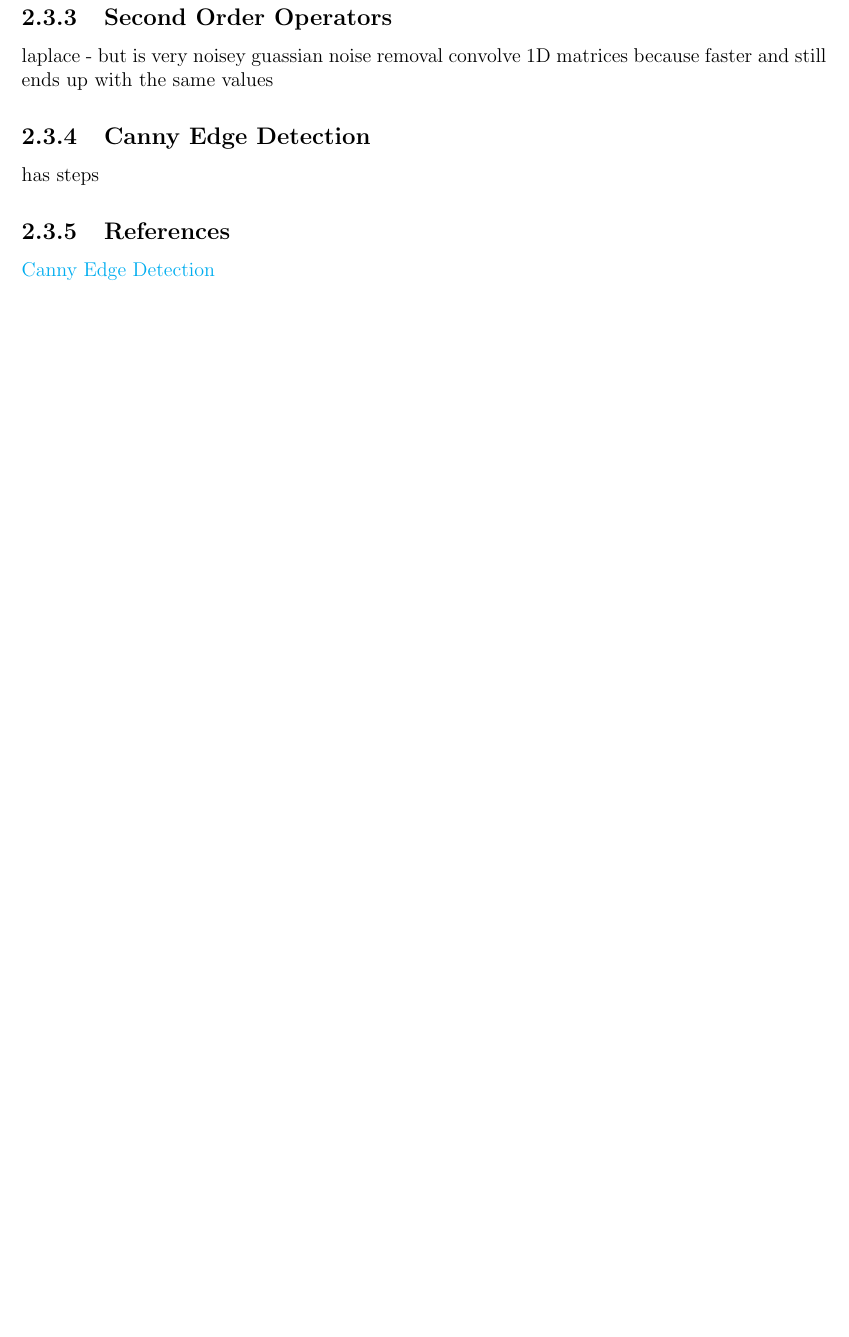
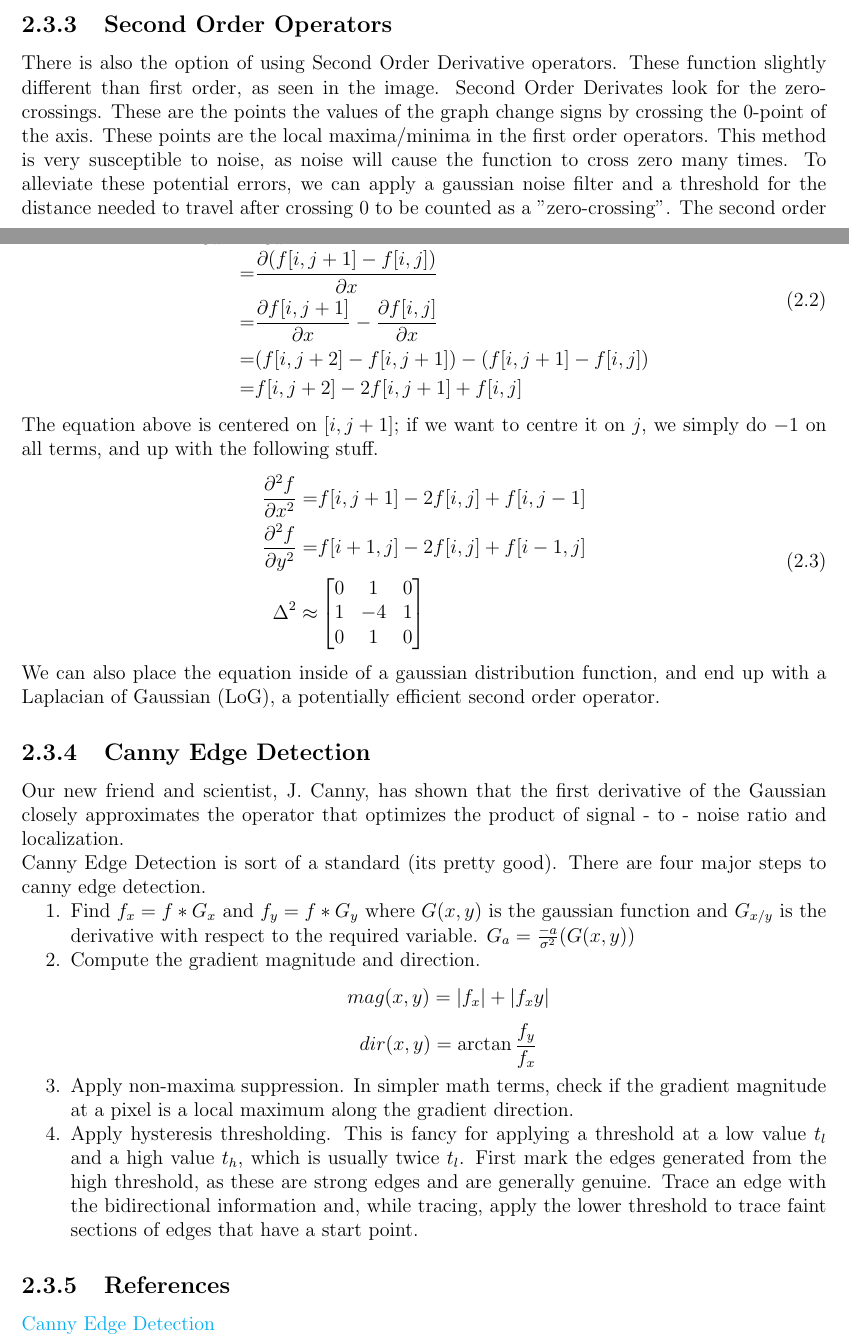
Before and after one commit to SalamM1/studyguideY2, a LaTeX document (studyguide.tex, which reads modules/vision.tex): part of page 27 of 35 before the commit and two parts of pages 27 and 28 of 37 after it, the two joined at a grey line, cut so that both start at the same text, the shorter picture padded with empty space. Compiled offline with pdfLaTeX.

Commit message:
Finished notes on Edge Detection

```diff
--- a/modules/vision.tex
+++ b/modules/vision.tex
@@ -93,7 +117,38 @@ The approximations take the form of different kernels. Small kernels usually don
 \subsection{Second Order Operators}
-laplace - but is very noisey
-guassian noise removal
-convolve 1D matrices because faster and still ends up with the same values
+There is also the option of using Second Order Derivative operators. These function slightly different than first order, as seen in the image.
+Second Order Derivates look for the zero-crossings. These are the points the values of the graph change signs by crossing the 0-point of the axis. These points are the local maxima/minima in the first order operators. This method is very susceptible to noise, as noise will cause the function to cross zero many times. To alleviate these potential errors, we can apply a gaussian noise filter and a threshold for the distance needed to travel after crossing 0 to be counted as a "zero-crossing".
+The second order operator, Laplacian Operator, can be derived as follows:
+\begin{flalign}
+	\begin{split}
+	\frac{\partial^2 f}{\partial x^2} = &\frac{\partial G_x}{\partial x} \\
+    = &\frac{\partial (f[i,j+1] - f[i,j])}{\partial x} \\
+	= &\frac{\partial f[i,j+1]}{\partial x} - \frac{\partial f[i,j]}{\partial x} \\
+	= & (f[i, j+2] - f[i, j+1]) - (f[i,j+1] - f[i, j]) \\
+	= & f[i, j+2] - 2f[i,j+1] + f[i,j]
+	\end{split}
+\end{flalign}
+The equation above is centered on $[i, j+1]$; if we want to centre it on $j$, we simply do $-1$ on all terms, and up with the following stuff.
+\begin{flalign}
+	\begin{split}
+	\frac{\partial^2 f}{\partial x^2} = & f[i, j+1] - 2f[i,j] + f[i,j-1] \\
+	\frac{\partial^2 f}{\partial y^2} = & f[i+1, j] - 2f[i,j] + f[i-1,j] \\
+	\Delta^2 \approx & \begin{bmatrix}
+	0 & 1 & 0 \\
+	1 & -4 & 1 \\
+	0 & 1 & 0
+	\end{bmatrix}
+	\end{split}
+\end{flalign}
+
+We can also place the equation inside of a gaussian distribution function, and end up with a Laplacian of Gaussian (LoG), a potentially efficient second order operator.
 
 \subsection{Canny Edge Detection}
-has steps
+Our new friend and scientist, J. Canny, has shown that the first derivative of the Gaussian closely approximates the operator that optimizes the product of signal - to - noise ratio and localization.
+
+Canny Edge Detection is sort of a standard (its pretty good). There are four major steps to canny edge detection.
+\begin{enumerate}
+	\item Find $f_x = f * G_x$ and $f_y = f * G_y$ where $G(x,y)$ is the gaussian function and $G_{x/y}$ is the derivative with respect to the required variable. $G_a = \frac{-a}{\sigma^2}(G(x,y))$
+	\item Compute the gradient magnitude and direction.\[ mag(x,y) = \left| f_x \right| + \left| f_xy \right| \] \[dir(x,y) = \arctan{\frac{f_y}{f_x}}\]
+	\item Apply non-maxima suppression. In simpler math terms, check if the gradient magnitude at a pixel is a local maximum along the gradient direction.
+	\item Apply hysteresis thresholding. This is fancy for applying a threshold at a low value $t_l$ and a high value $t_h$, which is usually twice $t_l$. First mark the edges generated from the high threshold, as these are strong edges and are generally genuine. Trace an edge with the bidirectional information and, while tracing, apply the lower threshold to trace faint sections of edges that have a start point.
+\end{enumerate}
```
Also changed, not shown: modules/maths.tex (+1 -0 lines), images/vision/edgeDif.PNG (added), images/vision/maxSup.PNG (added), images/vision/maxSupAlg.PNG (added), images/vision/noiseMat.PNG (added), studyguide.pdf, modules/vision.tex (33 more changed lines).
